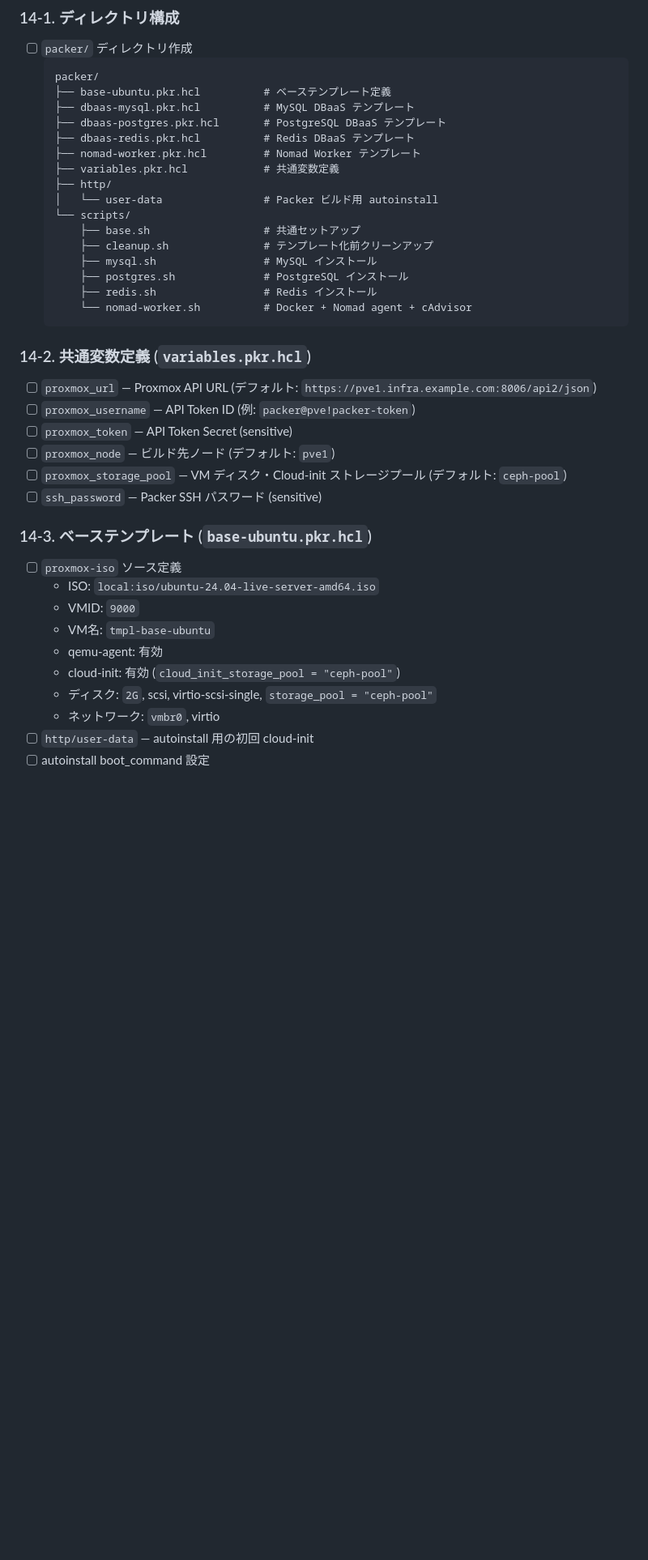
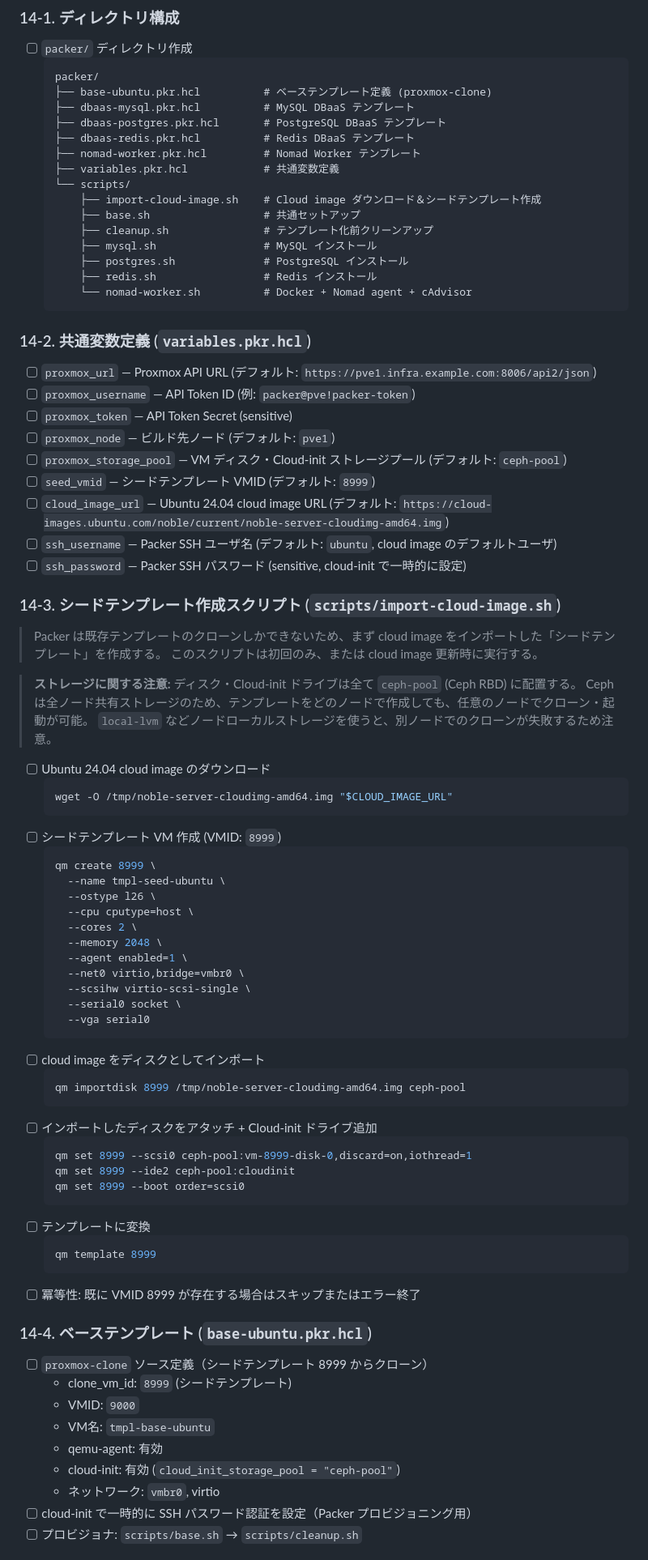
Before and after one commit to NAKNAO-nnct/MisosiruCloud, a Markdown page: docs/plan/phase-14-packer.md, the part around one of its changes. Shown at 81% size. GitHub-like rendering; blank space fills up the shorter version.

````diff
--- a/docs/plan/phase-14-packer.md
+++ b/docs/plan/phase-14-packer.md
@@ -27,15 +27,14 @@ Phase 4 (VM 管理) および Phase 5 (DBaaS) のクローン操作はこれら
 - [ ] `packer/` ディレクトリ作成
   ```
   packer/
-  ├── base-ubuntu.pkr.hcl          # ベーステンプレート定義
+  ├── base-ubuntu.pkr.hcl          # ベーステンプレート定義 (proxmox-clone)
   ├── dbaas-mysql.pkr.hcl          # MySQL DBaaS テンプレート
   ├── dbaas-postgres.pkr.hcl       # PostgreSQL DBaaS テンプレート
   ├── dbaas-redis.pkr.hcl          # Redis DBaaS テンプレート
   ├── nomad-worker.pkr.hcl         # Nomad Worker テンプレート
   ├── variables.pkr.hcl            # 共通変数定義
-  ├── http/
-  │   └── user-data                # Packer ビルド用 autoinstall
   └── scripts/
+      ├── import-cloud-image.sh    # Cloud image ダウンロード＆シードテンプレート作成
       ├── base.sh                  # 共通セットアップ
       ├── cleanup.sh               # テンプレート化前クリーンアップ
       ├── mysql.sh                 # MySQL インストール
@@ -51,18 +50,63 @@ Phase 4 (VM 管理) および Phase 5 (DBaaS) のクローン操作はこれら
 - [ ] `proxmox_token` — API Token Secret (sensitive)
 - [ ] `proxmox_node` — ビルド先ノード (デフォルト: `pve1`)
 - [ ] `proxmox_storage_pool` — VM ディスク・Cloud-init ストレージプール (デフォルト: `ceph-pool`)
-- [ ] `ssh_password` — Packer SSH パスワード (sensitive)
+- [ ] `seed_vmid` — シードテンプレート VMID (デフォルト: `8999`)
+- [ ] `cloud_image_url` — Ubuntu 24.04 cloud image URL (デフォルト: `https://cloud-images.ubuntu.com/noble/current/noble-server-cloudimg-amd64.img`)
+- [ ] `ssh_username` — Packer SSH ユーザ名 (デフォルト: `ubuntu`, cloud image のデフォルトユーザ)
+- [ ] `ssh_password` — Packer SSH パスワード (sensitive, cloud-init で一時的に設定)
 
-### 14-3. ベーステンプレート (`base-ubuntu.pkr.hcl`)
+### 14-3. シードテンプレート作成スクリプト (`scripts/import-cloud-image.sh`)
 
-- [ ] `proxmox-iso` ソース定義
-  - ISO: `local:iso/ubuntu-24.04-live-server-amd64.iso`
+> Packer は既存テンプレートのクローンしかできないため、まず cloud image をインポートした「シードテンプレート」を作成する。
+> このスクリプトは初回のみ、または cloud image 更新時に実行する。
+
+> **ストレージに関する注意:** ディスク・Cloud-init ドライブは全て `ceph-pool` (Ceph RBD) に配置する。
+> Ceph は全ノード共有ストレージのため、テンプレートをどのノードで作成しても、任意のノードでクローン・起動が可能。
+> `local-lvm` などノードローカルストレージを使うと、別ノードでのクローンが失敗するため注意。
+
+- [ ] Ubuntu 24.04 cloud image のダウンロード
+  ```bash
+  wget -O /tmp/noble-server-cloudimg-amd64.img "$CLOUD_IMAGE_URL"
+  ```
+- [ ] シードテンプレート VM 作成 (VMID: `8999`)
+  ```bash
+  qm create 8999 \
+    --name tmpl-seed-ubuntu \
+    --ostype l26 \
+    --cpu cputype=host \
+    --cores 2 \
+    --memory 2048 \
+    --agent enabled=1 \
+    --net0 virtio,bridge=vmbr0 \
+    --scsihw virtio-scsi-single \
+    --serial0 socket \
+    --vga serial0
+  ```
+- [ ] cloud image をディスクとしてインポート
+  ```bash
+  qm importdisk 8999 /tmp/noble-server-cloudimg-amd64.img ceph-pool
+  ```
+- [ ] インポートしたディスクをアタッチ + Cloud-init ドライブ追加
+  ```bash
+  qm set 8999 --scsi0 ceph-pool:vm-8999-disk-0,discard=on,iothread=1
+  qm set 8999 --ide2 ceph-pool:cloudinit
+  qm set 8999 --boot order=scsi0
+  ```
+- [ ] テンプレートに変換
+  ```bash
+  qm template 8999
+  ```
+- [ ] 冪等性: 既に VMID 8999 が存在する場合はスキップまたはエラー終了
+
+### 14-4. ベーステンプレート (`base-ubuntu.pkr.hcl`)
+
+- [ ] `proxmox-clone` ソース定義（シードテンプレート 8999 からクローン）
+  - clone_vm_id: `8999` (シードテンプレート)
   - VMID: `9000`
   - VM名: `tmpl-base-ubuntu`
   - qemu-agent: 有効
   - cloud-init: 有効 (`cloud_init_storage_pool = "ceph-pool"`)
-  - ディスク: `2G`, scsi, virtio-scsi-single, `storage_pool = "ceph-pool"`
   - ネットワーク: `vmbr0`, virtio
-- [ ] `http/user-data` — autoinstall 用の初回 cloud-init
-- [ ] autoinstall boot_command 設定
+- [ ] cloud-init で一時的に SSH パスワード認証を設定（Packer プロビジョニング用）
+- [ ] プロビジョナ: `scripts/base.sh` → `scripts/cleanup.sh`
 
````
Also changed, not shown: other parts of docs/plan/phase-14-packer.md (+14 -11 lines), docs/infrastructure-design.md (+58 -37 lines).
